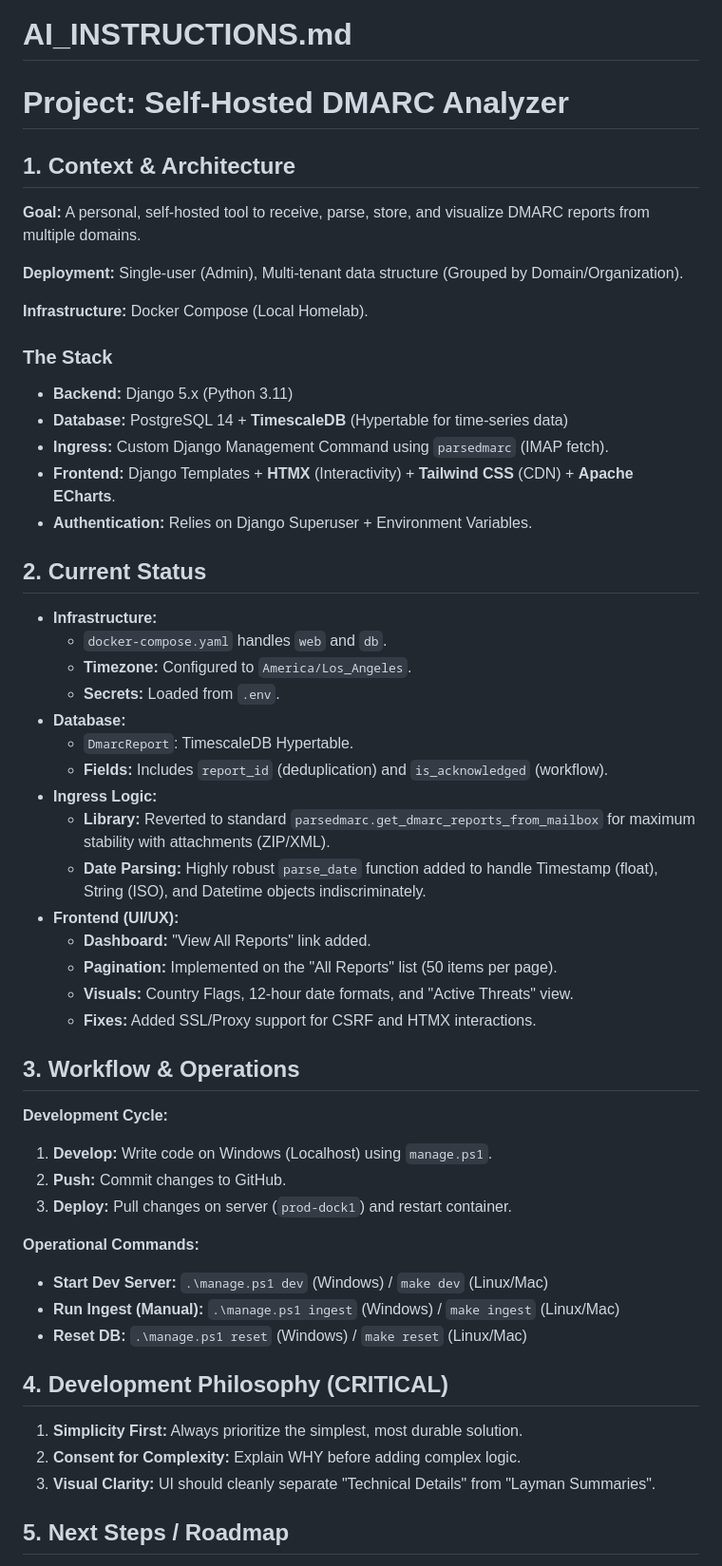
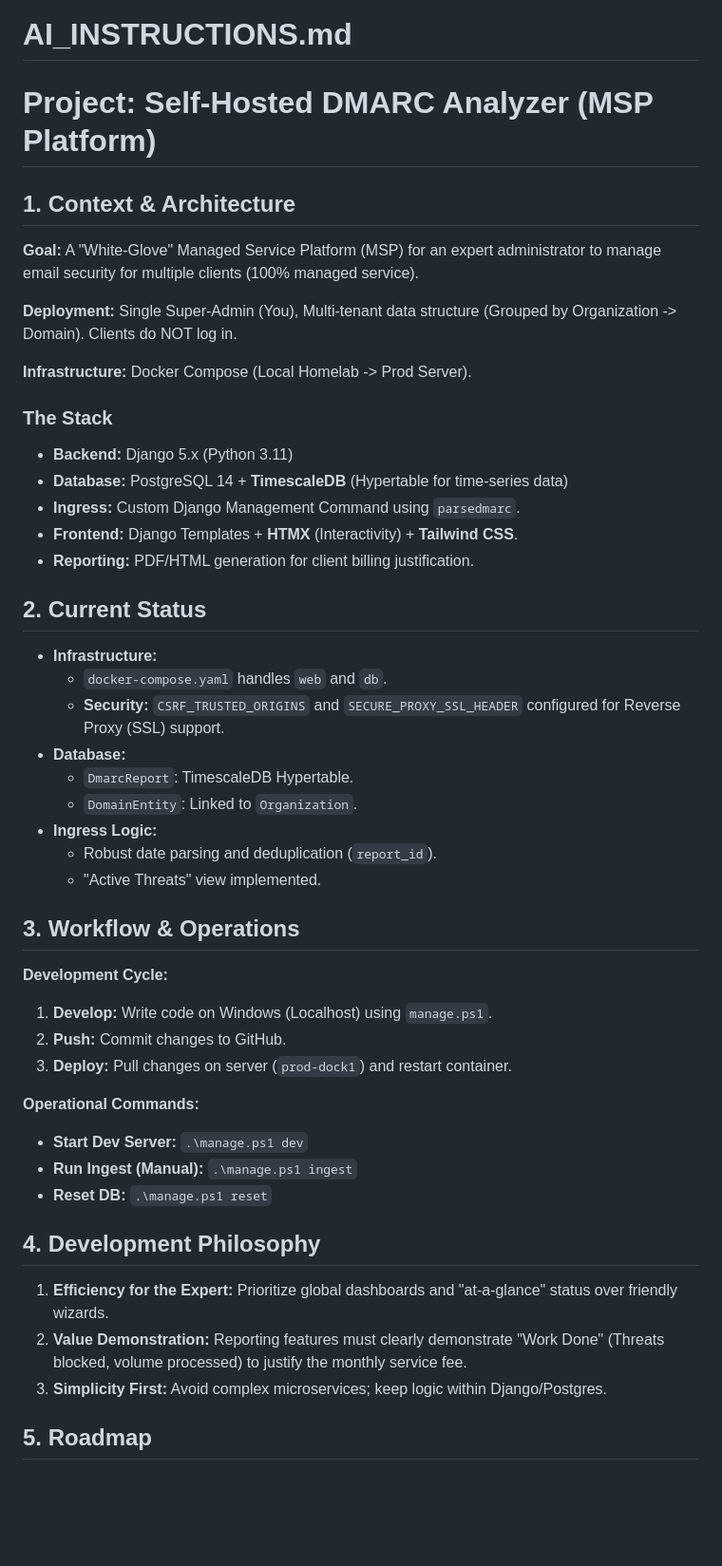
Before and after one commit to clomok/dmarc-analyzer, a Markdown page: AI_INSTRUCTIONS.md, the part around the change printed below. Shown: that part at 95% size. GitHub-like rendering; blank space fills up the shorter version.

```diff
--- a/AI_INSTRUCTIONS.md
+++ b/AI_INSTRUCTIONS.md
@@ -1,40 +1,34 @@
 # AI_INSTRUCTIONS.md
 
-# Project: Self-Hosted DMARC Analyzer
+# Project: Self-Hosted DMARC Analyzer (MSP Platform)
 
 ## 1. Context & Architecture
 
-**Goal:** A personal, self-hosted tool to receive, parse, store, and visualize DMARC reports from multiple domains.
+**Goal:** A "White-Glove" Managed Service Platform (MSP) for an expert administrator to manage email security for multiple clients (100% managed service).
 
-**Deployment:** Single-user (Admin), Multi-tenant data structure (Grouped by Domain/Organization).
+**Deployment:** Single Super-Admin (You), Multi-tenant data structure (Grouped by Organization -> Domain). Clients do NOT log in.
 
-**Infrastructure:** Docker Compose (Local Homelab).
+**Infrastructure:** Docker Compose (Local Homelab -> Prod Server).
 
 ### The Stack
 
 - **Backend:** Django 5.x (Python 3.11)
 - **Database:** PostgreSQL 14 + **TimescaleDB** (Hypertable for time-series data)
-- **Ingress:** Custom Django Management Command using `parsedmarc` (IMAP fetch).
-- **Frontend:** Django Templates + **HTMX** (Interactivity) + **Tailwind CSS** (CDN) + **Apache ECharts**.
-- **Authentication:** Relies on Django Superuser + Environment Variables.
+- **Ingress:** Custom Django Management Command using `parsedmarc`.
+- **Frontend:** Django Templates + **HTMX** (Interactivity) + **Tailwind CSS**.
+- **Reporting:** PDF/HTML generation for client billing justification.
 
 ## 2. Current Status
 
 - **Infrastructure:**
   - `docker-compose.yaml` handles `web` and `db`.
-  - **Timezone:** Configured to `America/Los_Angeles`.
-  - **Secrets:** Loaded from `.env`.
+  - **Security:** `CSRF_TRUSTED_ORIGINS` and `SECURE_PROXY_SSL_HEADER` configured for Reverse Proxy (SSL) support.
 - **Database:**
   - `DmarcReport`: TimescaleDB Hypertable.
-  - **Fields:** Includes `report_id` (deduplication) and `is_acknowledged` (workflow).
+  - `DomainEntity`: Linked to `Organization`.
 - **Ingress Logic:**
-  - **Library:** Reverted to standard `parsedmarc.get_dmarc_reports_from_mailbox` for maximum stability with attachments (ZIP/XML).
-  - **Date Parsing:** Highly robust `parse_date` function added to handle Timestamp (float), String (ISO), and Datetime objects indiscriminately.
-- **Frontend (UI/UX):**
-  - **Dashboard:** "View All Reports" link added.
-  - **Pagination:** Implemented on the "All Reports" list (50 items per page).
-  - **Visuals:** Country Flags, 12-hour date formats, and "Active Threats" view.
-  - **Fixes:** Added SSL/Proxy support for CSRF and HTMX interactions.
+  - Robust date parsing and deduplication (`report_id`).
+  - "Active Threats" view implemented.
 
 ## 3. Workflow & Operations
 
@@ -46,15 +40,15 @@
 
 **Operational Commands:**
 
-- **Start Dev Server:** `.\manage.ps1 dev` (Windows) / `make dev` (Linux/Mac)
-- **Run Ingest (Manual):** `.\manage.ps1 ingest` (Windows) / `make ingest` (Linux/Mac)
-- **Reset DB:** `.\manage.ps1 reset` (Windows) / `make reset` (Linux/Mac)
+- **Start Dev Server:** `.\manage.ps1 dev`
+- **Run Ingest (Manual):** `.\manage.ps1 ingest`
+- **Reset DB:** `.\manage.ps1 reset`
 
-## 4. Development Philosophy (CRITICAL)
+## 4. Development Philosophy
 
-1.  **Simplicity First:** Always prioritize the simplest, most durable solution.
-2.  **Consent for Complexity:** Explain WHY before adding complex logic.
-3.  **Visual Clarity:** UI should cleanly separate "Technical Details" from "Layman Summaries".
+1.  **Efficiency for the Expert:** Prioritize global dashboards and "at-a-glance" status over friendly wizards.
+2.  **Value Demonstration:** Reporting features must clearly demonstrate "Work Done" (Threats blocked, volume processed) to justify the monthly service fee.
+3.  **Simplicity First:** Avoid complex microservices; keep logic within Django/Postgres.
 
-## 5. Next Steps / Roadmap
+## 5. Roadmap
 
```
Also changed, not shown: other parts of AI_INSTRUCTIONS.md (+24 -8 lines).
